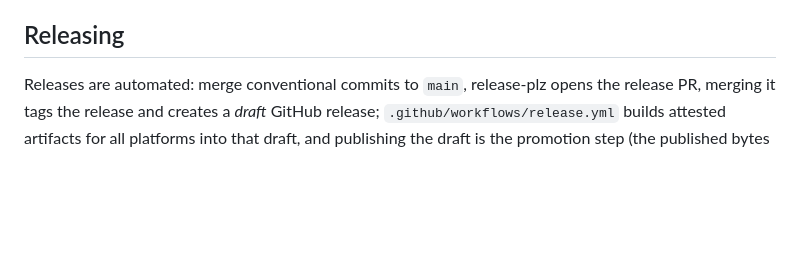
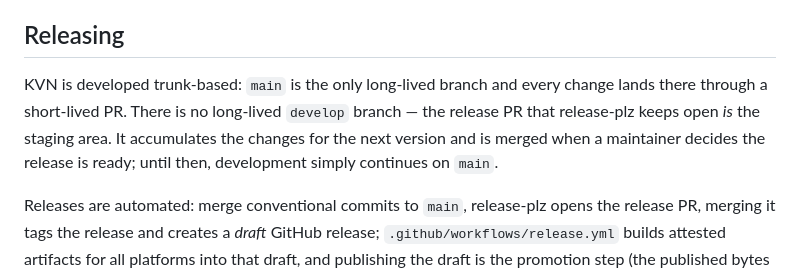
Before and after one commit to zeroscrypt/kvn, a Markdown page: CONTRIBUTING.md, the part around the change. Rendered like a GitHub page; blank space fills up the shorter version.

Commit message:
docs: state the trunk-based development model in CONTRIBUTING (#11)
Signed-off-by: zeroscrypt <10334121+zeroscrypt@users.noreply.github.com>
Co-authored-by: zeroscrypt <10334121+zeroscrypt@users.noreply.github.com>

```diff
--- a/CONTRIBUTING.md
+++ b/CONTRIBUTING.md
@@ -61,6 +61,13 @@ kvn-engine` pins the engine explicitly.
 
 ## Releasing
 
+KVN is developed trunk-based: `main` is the only long-lived branch and
+every change lands there through a short-lived PR. There is no long-lived
+`develop` branch — the release PR that release-plz keeps open *is* the
+staging area. It accumulates the changes for the next version and is
+merged when a maintainer decides the release is ready; until then,
+development simply continues on `main`.
+
 Releases are automated: merge conventional commits to `main`,
 release-plz opens the release PR, merging it tags the release and
 creates a *draft* GitHub release; `.github/workflows/release.yml` builds
```
